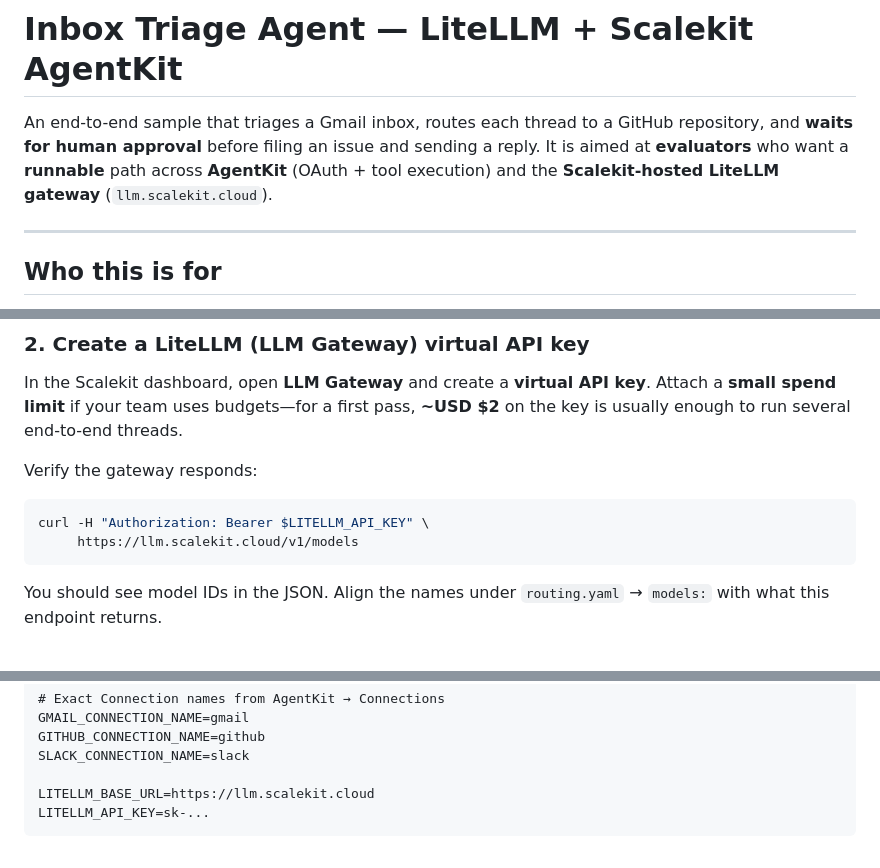
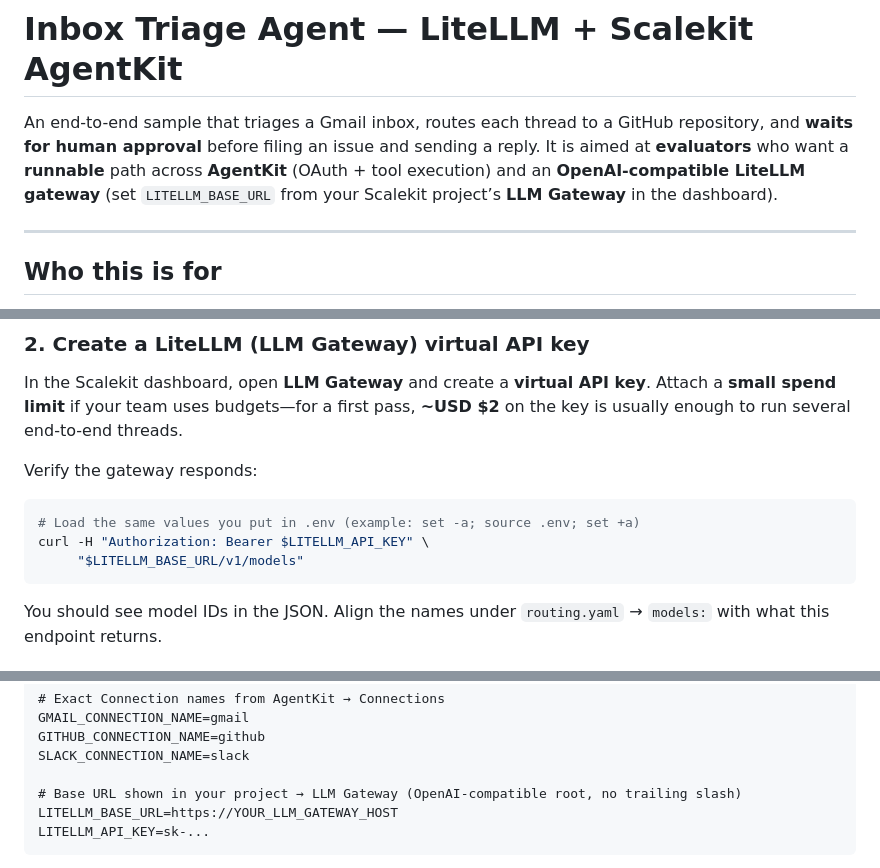
Before and after one commit to scalekit-developers/litellm-agentkit-inbox-triage, a Markdown page: README.md, 3 parts joined by grey strips. Drawn GitHub-style.

Commit message:
README: drop public LiteLLM gateway hostname; use env-based examples
Co-authored-by: Cursor <cursoragent@cursor.com>

````diff
--- a/README.md
+++ b/README.md
@@ -1,6 +1,6 @@
 # Inbox Triage Agent — LiteLLM + Scalekit AgentKit
 
-An end-to-end sample that triages a Gmail inbox, routes each thread to a GitHub repository, and **waits for human approval** before filing an issue and sending a reply. It is aimed at **evaluators** who want a **runnable** path across **AgentKit** (OAuth + tool execution) and the **Scalekit-hosted LiteLLM gateway** (`llm.scalekit.cloud`).
+An end-to-end sample that triages a Gmail inbox, routes each thread to a GitHub repository, and **waits for human approval** before filing an issue and sending a reply. It is aimed at **evaluators** who want a **runnable** path across **AgentKit** (OAuth + tool execution) and an **OpenAI-compatible LiteLLM gateway** (set `LITELLM_BASE_URL` from your Scalekit project’s **LLM Gateway** in the dashboard).
 
 ---
 
@@ -90,8 +90,9 @@ In the Scalekit dashboard, open **LLM Gateway** and create a **virtual API key**
 Verify the gateway responds:
 
 ```bash
+# Load the same values you put in .env (example: set -a; source .env; set +a)
 curl -H "Authorization: Bearer $LITELLM_API_KEY" \
-     https://llm.scalekit.cloud/v1/models
+     "$LITELLM_BASE_URL/v1/models"
 ```
 
 You should see model IDs in the JSON. Align the names under `routing.yaml` → `models:` with what this endpoint returns.
@@ -115,7 +116,8 @@ GMAIL_CONNECTION_NAME=gmail
 GITHUB_CONNECTION_NAME=github
 SLACK_CONNECTION_NAME=slack
 
-LITELLM_BASE_URL=https://llm.scalekit.cloud
+# Base URL shown in your project → LLM Gateway (OpenAI-compatible root, no trailing slash)
+LITELLM_BASE_URL=https://YOUR_LLM_GATEWAY_HOST
 LITELLM_API_KEY=sk-...
 ```
 
````
Also changed, not shown: other parts of README.md (+2 -2 lines).
